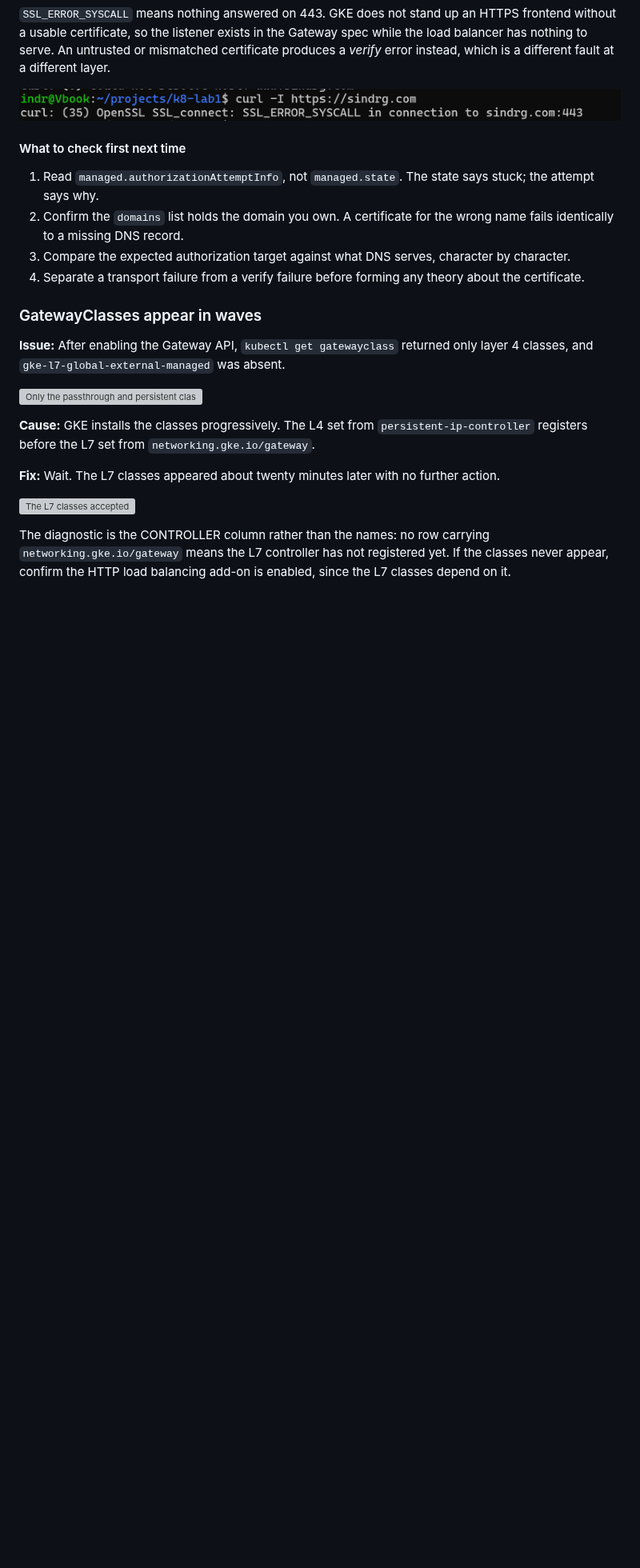
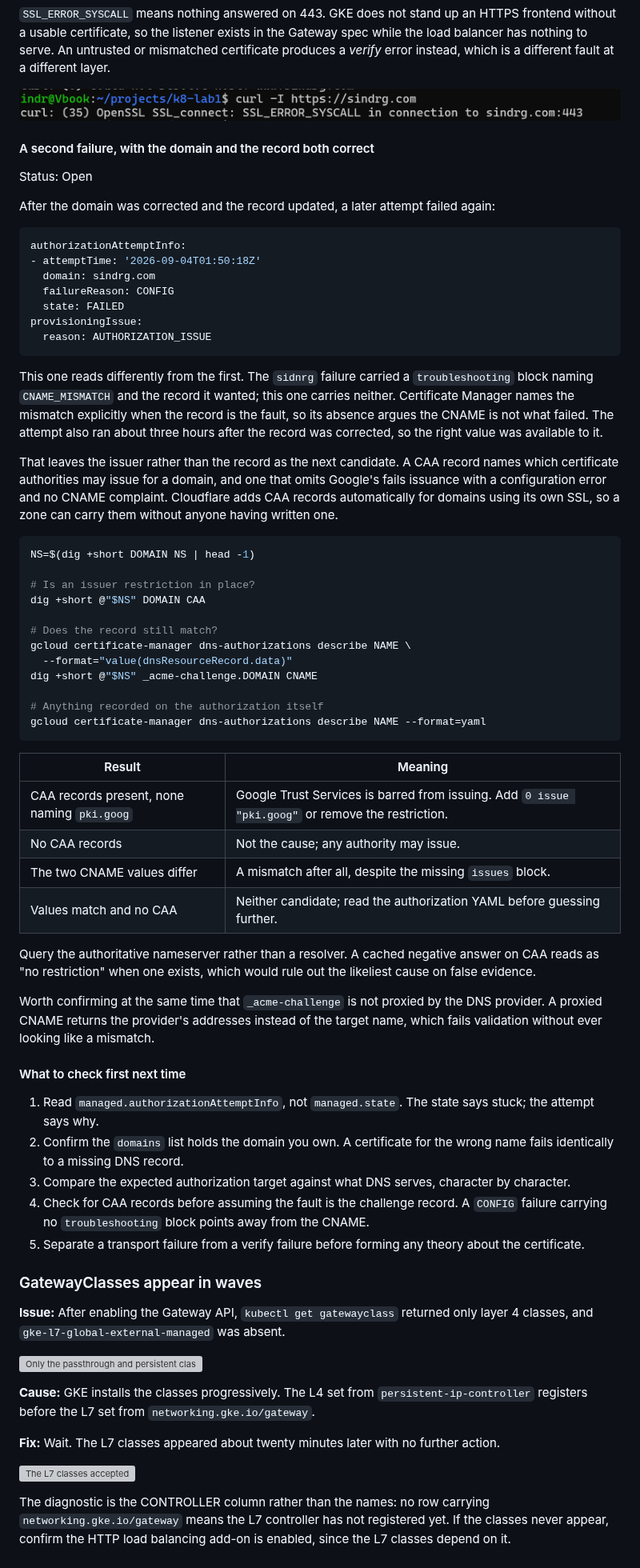
Before and after one commit to sindredg/k8-lab, a Markdown page: troubleshooting.md, the part around the change. Shown at 80% size. Drawn GitHub-style; blank space fills up the shorter version; grey boxes are pictures that could not be loaded.

Commit message:
docs: record the second certificate failure and the CAA check
The retry after the domain fix failed again, and it reads differently. The
sidnrg failure named CNAME_MISMATCH and the record it wanted; this one carries
no troubleshooting block at all, and ran three hours after the record was
corrected. Certificate Manager names a mismatch when the record is at fault, so
its absence points away from the CNAME.

Record CAA as the next candidate, with the commands that separate it from a
mismatch and from a proxied challenge record, and a table reading each outcome.
Query the authoritative nameserver, because a cached negative answer on CAA
reads as no restriction when one exists.

Left open rather than resolved. Nothing here is a fix yet.

Co-Authored-By: Claude Opus 5 <noreply@anthropic.com>
Claude-Session: https://claude.ai/code/session_01HMCKaiv1u5gpnFk7hB6Sf9

````diff
--- a/troubleshooting.md
+++ b/troubleshooting.md
@@ -471,12 +471,59 @@ The served value began `c016c223`, from the destroyed authorization; the expecte
 
 ![The connection refused before any handshake](images/gateway-https-refused.png)
 
+#### A second failure, with the domain and the record both correct
+
+Status: Open
+
+After the domain was corrected and the record updated, a later attempt failed again:
+
+```yaml
+authorizationAttemptInfo:
+- attemptTime: '2026-09-04T01:50:18Z'
+  domain: sindrg.com
+  failureReason: CONFIG
+  state: FAILED
+provisioningIssue:
+  reason: AUTHORIZATION_ISSUE
+```
+
+This one reads differently from the first. The `sidnrg` failure carried a `troubleshooting` block naming `CNAME_MISMATCH` and the record it wanted; this one carries neither. Certificate Manager names the mismatch explicitly when the record is the fault, so its absence argues the CNAME is not what failed. The attempt also ran about three hours after the record was corrected, so the right value was available to it.
+
+That leaves the issuer rather than the record as the next candidate. A CAA record names which certificate authorities may issue for a domain, and one that omits Google's fails issuance with a configuration error and no CNAME complaint. Cloudflare adds CAA records automatically for domains using its own SSL, so a zone can carry them without anyone having written one.
+
+```bash
+NS=$(dig +short DOMAIN NS | head -1)
+
+# Is an issuer restriction in place?
+dig +short @"$NS" DOMAIN CAA
+
+# Does the record still match?
+gcloud certificate-manager dns-authorizations describe NAME \
+  --format="value(dnsResourceRecord.data)"
+dig +short @"$NS" _acme-challenge.DOMAIN CNAME
+
+# Anything recorded on the authorization itself
+gcloud certificate-manager dns-authorizations describe NAME --format=yaml
+```
+
+| Result | Meaning |
+| --- | --- |
+| CAA records present, none naming `pki.goog` | Google Trust Services is barred from issuing. Add `0 issue "pki.goog"` or remove the restriction. |
+| No CAA records | Not the cause; any authority may issue. |
+| The two CNAME values differ | A mismatch after all, despite the missing `issues` block. |
+| Values match and no CAA | Neither candidate; read the authorization YAML before guessing further. |
+
+Query the authoritative nameserver rather than a resolver. A cached negative answer on CAA reads as "no restriction" when one exists, which would rule out the likeliest cause on false evidence.
+
+Worth confirming at the same time that `_acme-challenge` is not proxied by the DNS provider. A proxied CNAME returns the provider's addresses instead of the target name, which fails validation without ever looking like a mismatch.
+
 #### What to check first next time
 
 1. Read `managed.authorizationAttemptInfo`, not `managed.state`. The state says stuck; the attempt says why.
 2. Confirm the `domains` list holds the domain you own. A certificate for the wrong name fails identically to a missing DNS record.
 3. Compare the expected authorization target against what DNS serves, character by character.
-4. Separate a transport failure from a verify failure before forming any theory about the certificate.
+4. Check for CAA records before assuming the fault is the challenge record. A `CONFIG` failure carrying no `troubleshooting` block points away from the CNAME.
+5. Separate a transport failure from a verify failure before forming any theory about the certificate.
 
 ### GatewayClasses appear in waves
 
````
Also changed, not shown: worklog/phase-07-gateway-tls.md (+12 -1 lines).
